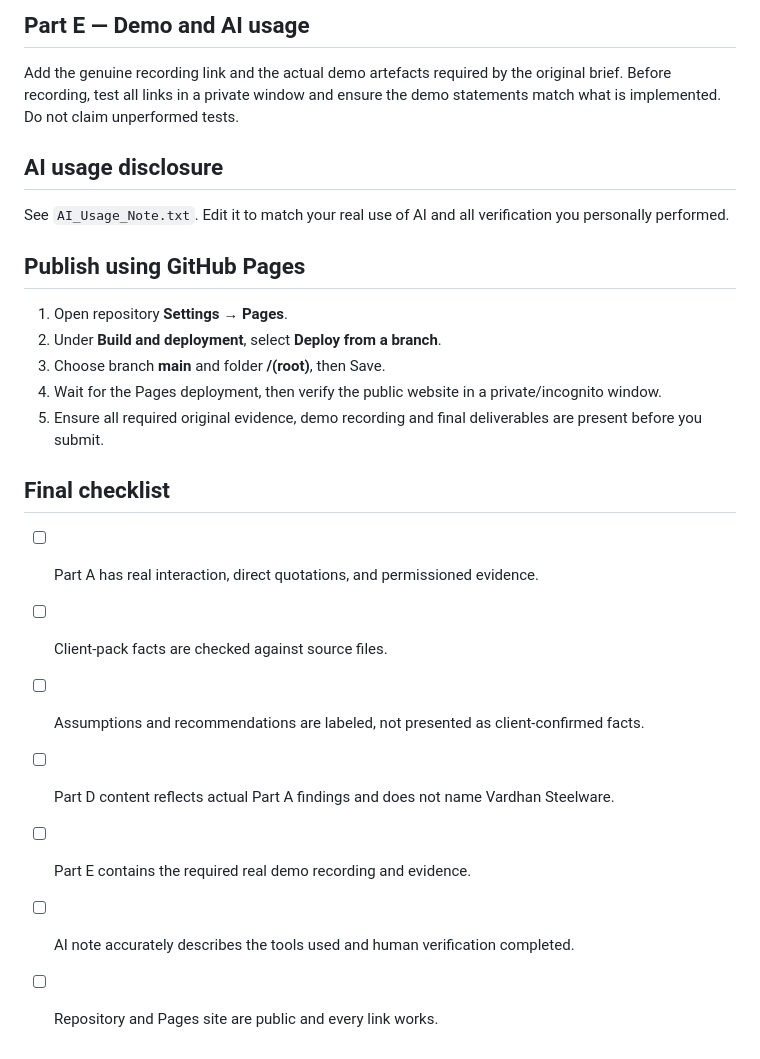
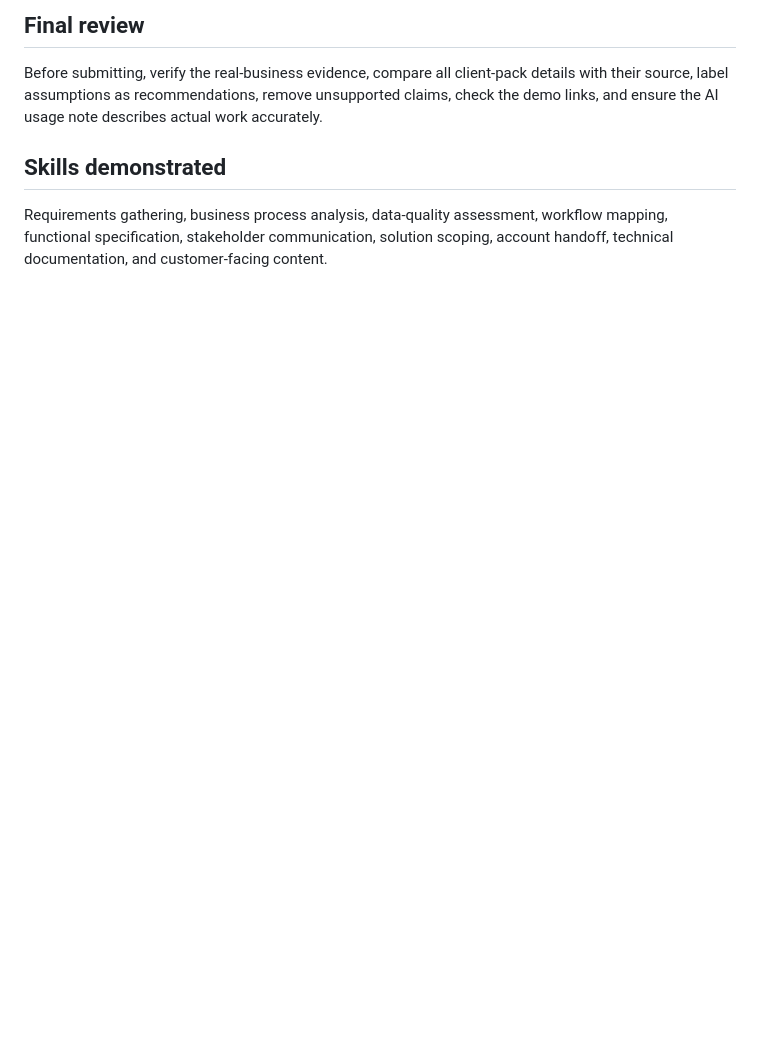
Before and after one commit to vamshivardhan22/wantace-intern-submission, a Markdown page: README.md, the part around one of its changes. GitHub-like rendering; blank space fills up the shorter version.

```diff
--- a/README.md
+++ b/README.md
@@ -109,22 +54,8 @@ The assignment asks that public content be based on a finding from your own Part
 
-## Part E — Demo and AI usage
-Add the genuine recording link and the actual demo artefacts required by the original brief. Before recording, test all links in a private window and ensure the demo statements match what is implemented. Do not claim unperformed tests.
+## Final review
 
-## AI usage disclosure
-See `AI_Usage_Note.txt`. Edit it to match your real use of AI and all verification you personally performed.
+Before submitting, verify the real-business evidence, compare all client-pack details with their source, label assumptions as recommendations, remove unsupported claims, check the demo links, and ensure the AI usage note describes actual work accurately.
 
-## Publish using GitHub Pages
-1. Open repository **Settings → Pages**.
-2. Under **Build and deployment**, select **Deploy from a branch**.
-3. Choose branch **main** and folder **/(root)**, then Save.
-4. Wait for the Pages deployment, then verify the public website in a private/incognito window.
-5. Ensure all required original evidence, demo recording and final deliverables are present before you submit.
+## Skills demonstrated
 
-## Final checklist
-- [ ] Part A has real interaction, direct quotations, and permissioned evidence.
-- [ ] Client-pack facts are checked against source files.
-- [ ] Assumptions and recommendations are labeled, not presented as client-confirmed facts.
-- [ ] Part D content reflects actual Part A findings and does not name Vardhan Steelware.
-- [ ] Part E contains the required real demo recording and evidence.
-- [ ] AI note accurately describes the tools used and human verification completed.
-- [ ] Repository and Pages site are public and every link works.
+Requirements gathering, business process analysis, data-quality assessment, workflow mapping, functional specification, stakeholder communication, solution scoping, account handoff, technical documentation, and customer-facing content.
```
Also changed, not shown: other parts of README.md (+32 -87 lines).
